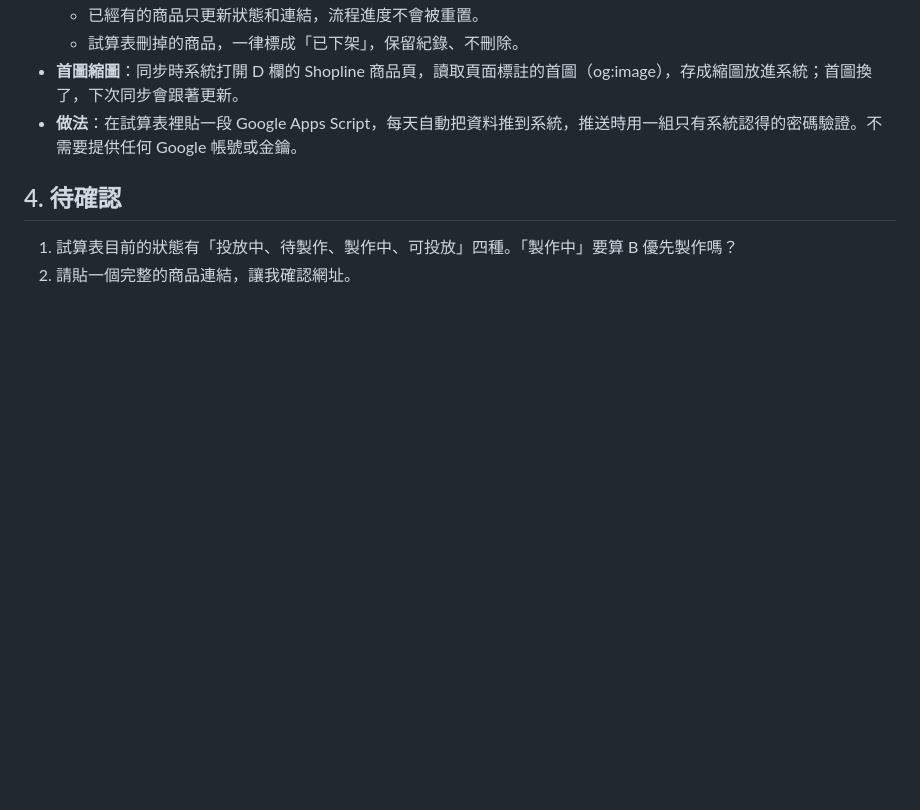
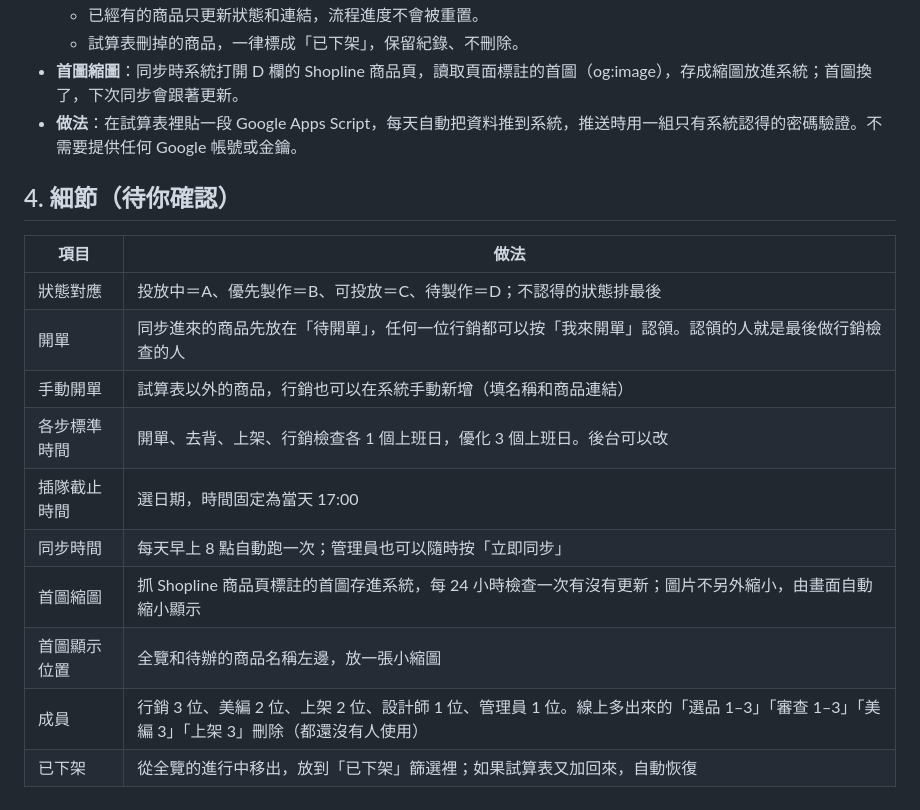
Before and after one commit to VitoKOK-lab/Product-listing-process-chart, a Markdown page: docs/spec-v3.md, the part around the change. Rendered like a GitHub page; blank space fills up the shorter version.

Commit message:
Spec v3: list remaining details for confirmation
Co-Authored-By: Claude Opus 5.5 <noreply@anthropic.com>
Claude-Session: https://claude.ai/code/session_013d6e7eM8W7ELXiR8NHjUzi

```diff
--- a/docs/spec-v3.md
+++ b/docs/spec-v3.md
@@ -64,7 +64,17 @@
 - **首圖縮圖**：同步時系統打開 D 欄的 Shopline 商品頁，讀取頁面標註的首圖（og:image），存成縮圖放進系統；首圖換了，下次同步會跟著更新。
 - **做法**：在試算表裡貼一段 Google Apps Script，每天自動把資料推到系統，推送時用一組只有系統認得的密碼驗證。不需要提供任何 Google 帳號或金鑰。
 
-## 4. 待確認
+## 4. 細節（待你確認）
 
-1. 試算表目前的狀態有「投放中、待製作、製作中、可投放」四種。「製作中」要算 B 優先製作嗎？
-2. 請貼一個完整的商品連結，讓我確認網址。
+| 項目 | 做法 |
+|---|---|
+| 狀態對應 | 投放中＝A、優先製作＝B、可投放＝C、待製作＝D；不認得的狀態排最後 |
+| 開單 | 同步進來的商品先放在「待開單」，任何一位行銷都可以按「我來開單」認領。認領的人就是最後做行銷檢查的人 |
+| 手動開單 | 試算表以外的商品，行銷也可以在系統手動新增（填名稱和商品連結） |
+| 各步標準時間 | 開單、去背、上架、行銷檢查各 1 個上班日，優化 3 個上班日。後台可以改 |
+| 插隊截止時間 | 選日期，時間固定為當天 17:00 |
+| 同步時間 | 每天早上 8 點自動跑一次；管理員也可以隨時按「立即同步」 |
+| 首圖縮圖 | 抓 Shopline 商品頁標註的首圖存進系統，每 24 小時檢查一次有沒有更新；圖片不另外縮小，由畫面自動縮小顯示 |
+| 首圖顯示位置 | 全覽和待辦的商品名稱左邊，放一張小縮圖 |
+| 成員 | 行銷 3 位、美編 2 位、上架 2 位、設計師 1 位、管理員 1 位。線上多出來的「選品 1–3」「審查 1–3」「美編 3」「上架 3」刪除（都還沒有人使用） |
+| 已下架 | 從全覽的進行中移出，放到「已下架」篩選裡；如果試算表又加回來，自動恢復 |
```
